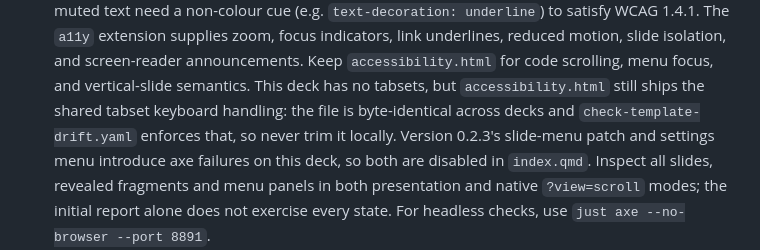
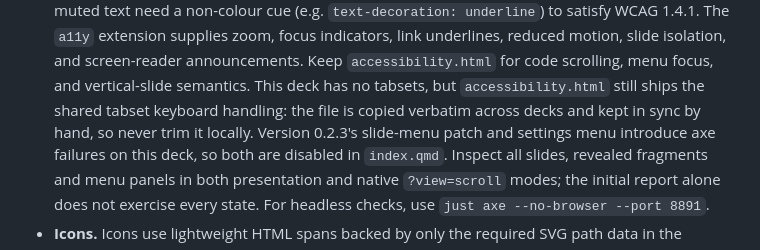
Before and after one commit to IndrajeetPatil/second-hardest-cs-thing, a Markdown page: AGENTS.md, the part around the change. Drawn GitHub-style.

Commit message:
docs: drop reference to the dropped template drift check
The fleet-wide template drift check was abandoned (the upstream PR was
closed and check-template-drift.yaml has been deleted from every deck),
so claiming it enforces byte-identity described a workflow that no
longer exists.

accessibility.html still ships the shared tabset keyboard handling that
is inert in this deck; keeping the copies in sync is now a convention
maintained by hand, and the handling still must not be trimmed here.

```diff
--- a/AGENTS.md
+++ b/AGENTS.md
@@ -66,8 +66,8 @@ Check which set is present to know which language context applies.
   slide isolation, and screen-reader announcements. Keep `accessibility.html` for
   code scrolling, menu focus, and vertical-slide semantics. This deck has no
   tabsets, but `accessibility.html` still ships the shared tabset keyboard handling:
-  the file is byte-identical across decks and `check-template-drift.yaml` enforces
-  that, so never trim it locally.
+  the file is copied verbatim across decks and kept in sync by hand, so never trim
+  it locally.
   Version 0.2.3's slide-menu patch and settings menu introduce axe failures on this
   deck, so both are disabled in `index.qmd`. Inspect all slides,
   revealed fragments and menu panels in both presentation and native `?view=scroll` modes;
```
